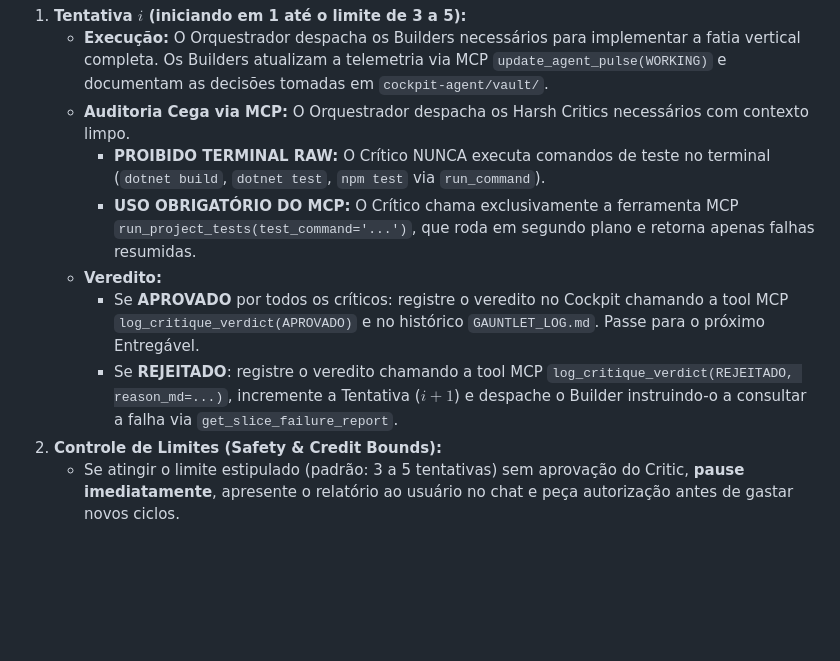
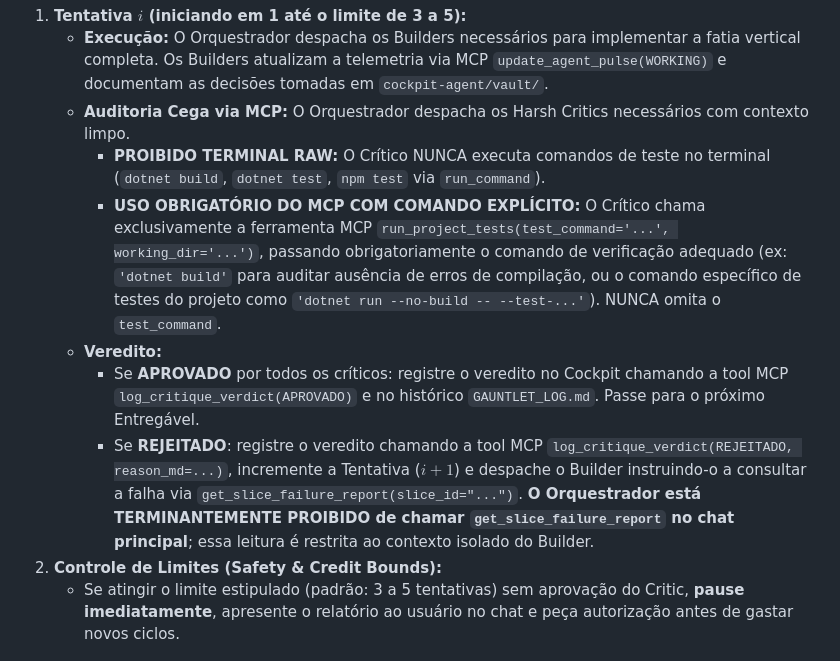
Before and after one commit to bruno33223/agent-cockpit, a Markdown page: skills/gauntlet-loop/SKILL.md, the part around the change. Drawn GitHub-style; blank space fills up the shorter version.

```diff
--- a/skills/gauntlet-loop/SKILL.md
+++ b/skills/gauntlet-loop/SKILL.md
@@ -63,10 +63,10 @@ Para cada **Entregável $k$**:
    - **Execução:** O Orquestrador despacha os Builders necessários para implementar a fatia vertical completa. Os Builders atualizam a telemetria via MCP `update_agent_pulse(WORKING)` e documentam as decisões tomadas em `cockpit-agent/vault/`.
    - **Auditoria Cega via MCP:** O Orquestrador despacha os Harsh Critics necessários com contexto limpo.
      - **PROIBIDO TERMINAL RAW:** O Crítico NUNCA executa comandos de teste no terminal (`dotnet build`, `dotnet test`, `npm test` via `run_command`).
-     - **USO OBRIGATÓRIO DO MCP:** O Crítico chama exclusivamente a ferramenta MCP `run_project_tests(test_command='...')`, que roda em segundo plano e retorna apenas falhas resumidas.
+     - **USO OBRIGATÓRIO DO MCP COM COMANDO EXPLÍCITO:** O Crítico chama exclusivamente a ferramenta MCP `run_project_tests(test_command='...', working_dir='...')`, passando obrigatoriamente o comando de verificação adequado (ex: `'dotnet build'` para auditar ausência de erros de compilação, ou o comando específico de testes do projeto como `'dotnet run --no-build -- --test-...'`). NUNCA omita o `test_command`.
    - **Veredito:**
      - Se **APROVADO** por todos os críticos: registre o veredito no Cockpit chamando a tool MCP `log_critique_verdict(APROVADO)` e no histórico `GAUNTLET_LOG.md`. Passe para o próximo Entregável.
-     - Se **REJEITADO**: registre o veredito chamando a tool MCP `log_critique_verdict(REJEITADO, reason_md=...)`, incremente a Tentativa ($i+1$) e despache o Builder instruindo-o a consultar a falha via `get_slice_failure_report`.
+     - Se **REJEITADO**: registre o veredito chamando a tool MCP `log_critique_verdict(REJEITADO, reason_md=...)`, incremente a Tentativa ($i+1$) e despache o Builder instruindo-o a consultar a falha via `get_slice_failure_report(slice_id="...")`. **O Orquestrador está TERMINANTEMENTE PROIBIDO de chamar `get_slice_failure_report` no chat principal**; essa leitura é restrita ao contexto isolado do Builder.
 2. **Controle de Limites (Safety & Credit Bounds):**
    - Se atingir o limite estipulado (padrão: 3 a 5 tentativas) sem aprovação do Critic, **pause imediatamente**, apresente o relatório ao usuário no chat e peça autorização antes de gastar novos ciclos.
 
```
Also changed, not shown: skills/cockpit/SKILL.md (+1 -1 lines), skills/spec-orchestrator/SKILL.md (+8 -3 lines).
